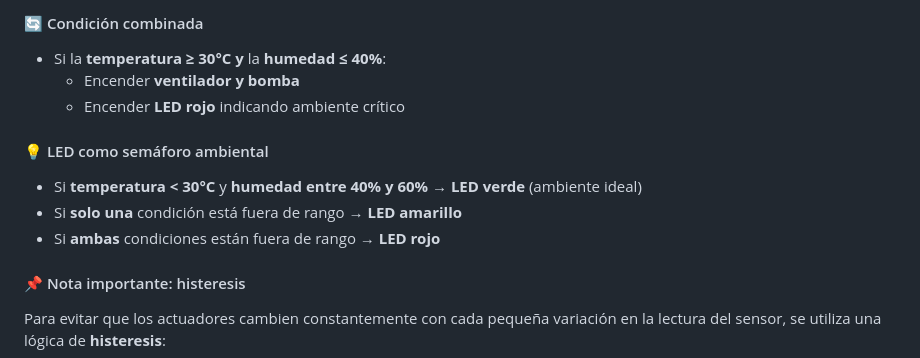
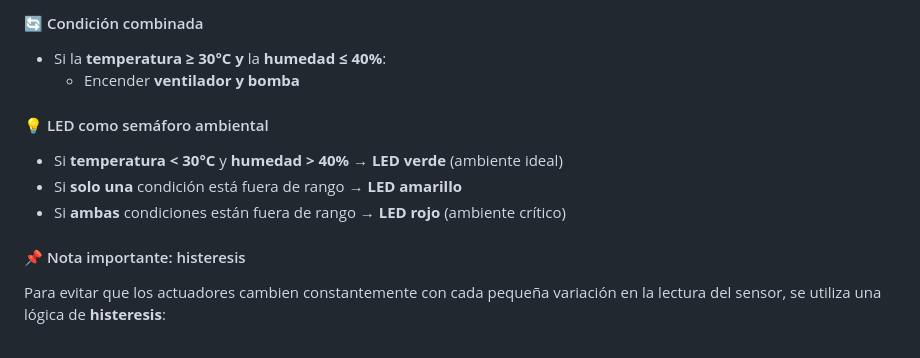
Before and after one commit to calix35/Invernadero, a Markdown page: README.md, the part around the change. GitHub-like rendering.

Commit message:
Actualizar README.md

```diff
--- a/README.md
+++ b/README.md
@@ -69,12 +69,11 @@ En este modo, el sistema lee continuamente la temperatura y la humedad desde el
 #### 🔄 Condición combinada
 - Si la **temperatura ≥ 30°C** **y** la **humedad ≤ 40%**:
   - Encender **ventilador y bomba**
-  - Encender **LED rojo** indicando ambiente crítico
 
 #### 💡 LED como semáforo ambiental
-- Si **temperatura < 30°C** y **humedad entre 40% y 60%** → **LED verde** (ambiente ideal)
+- Si **temperatura < 30°C** y **humedad > 40%** → **LED verde** (ambiente ideal)
 - Si **solo una** condición está fuera de rango → **LED amarillo**
-- Si **ambas** condiciones están fuera de rango → **LED rojo**
+- Si **ambas** condiciones están fuera de rango → **LED rojo** (ambiente crítico)
 
 #### 📌 Nota importante: histeresis
 Para evitar que los actuadores cambien constantemente con cada pequeña variación en la lectura del sensor, se utiliza una lógica de **histeresis**:
```
